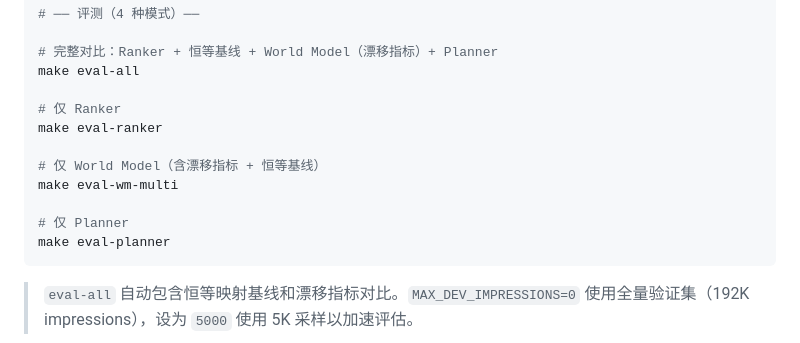
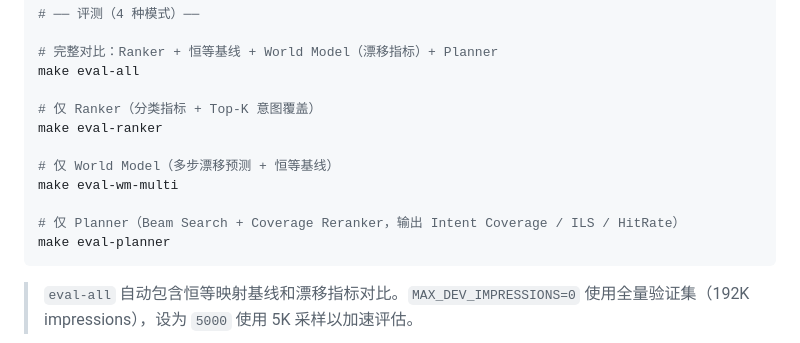
Before and after one commit to lrond/agentic-rec, a Markdown page: README.md, the part around the change. GitHub-like rendering.

Commit message:
docs: clarify eval mode descriptions

````diff
--- a/README.md
+++ b/README.md
@@ -189,13 +189,13 @@ make train N_STEPS=3
 # 完整对比：Ranker + 恒等基线 + World Model（漂移指标）+ Planner
 make eval-all
 
-# 仅 Ranker
+# 仅 Ranker（分类指标 + Top-K 意图覆盖）
 make eval-ranker
 
-# 仅 World Model（含漂移指标 + 恒等基线）
+# 仅 World Model（多步漂移预测 + 恒等基线）
 make eval-wm-multi
 
-# 仅 Planner
+# 仅 Planner（Beam Search + Coverage Reranker，输出 Intent Coverage / ILS / HitRate）
 make eval-planner
 ```
 
````
